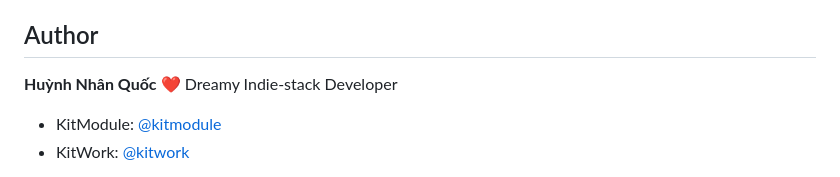
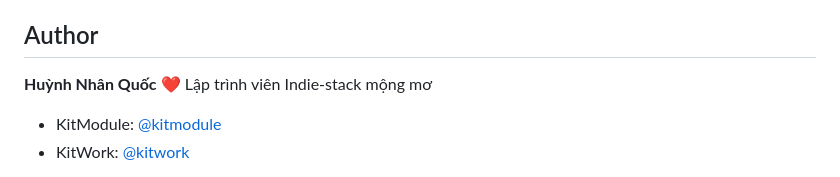
Before and after one commit to kitwork/kitwork, a Markdown page: README.MD, the part around the change. Drawn GitHub-style.

```diff
--- a/README.MD
+++ b/README.MD
@@ -233,7 +233,7 @@ select:
 
 ##  Author
 
-**Huỳnh Nhân Quốc** ❤️ Dreamy Indie-stack Developer
+**Huỳnh Nhân Quốc** ❤️ Lập trình viên Indie-stack mộng mơ
 
 * KitModule: [@kitmodule](https://github.com/kitmodule)
 * KitWork: [@kitwork](https://github.com/kitwork)
```
